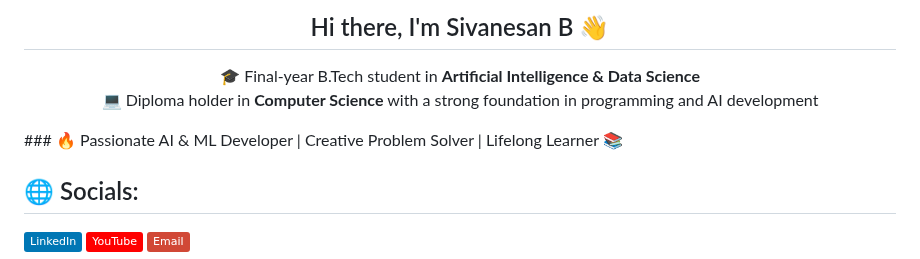
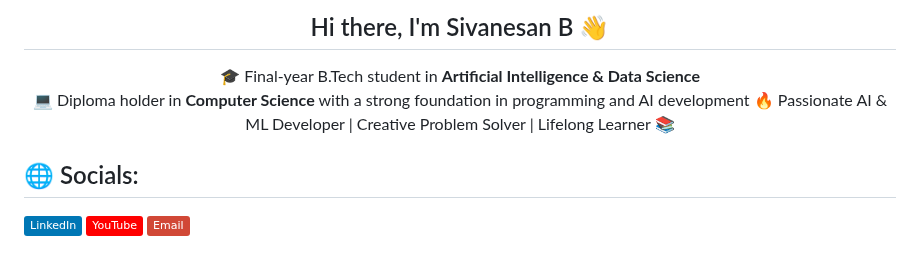
Before and after one commit to Sivanesanbalu/Sivanesanbalu, a Markdown page: README.md, the part around the change. Rendered like a GitHub page; badges without logos.

```diff
--- a/README.md
+++ b/README.md
@@ -7,8 +7,9 @@
 <p align="center">
   🎓 Final-year B.Tech student in <strong>Artificial Intelligence & Data Science</strong> <br>
   💻 Diploma holder in <strong>Computer Science</strong> with a strong foundation in programming and AI development
+  🔥 Passionate AI & ML Developer | Creative Problem Solver | Lifelong Learner 📚
 </p>
-### 🔥 Passionate AI & ML Developer | Creative Problem Solver | Lifelong Learner 📚
+
 
 ## 🌐 Socials:
 [![LinkedIn](https://img.shields.io/badge/LinkedIn-%230077B5.svg?logo=linkedin&logoColor=white)](https://linkedin.com/in/www.linkedin.com/in/sivanesan-b-871ba7264/) [![YouTube](https://img.shields.io/badge/YouTube-%23FF0000.svg?logo=YouTube&logoColor=white)](https://youtube.com/@https://www.youtube.com/@3GenTechies) [![email](https://img.shields.io/badge/Email-D14836?logo=gmail&logoColor=white)](mailto:apsiva69@gmail.com)
```
